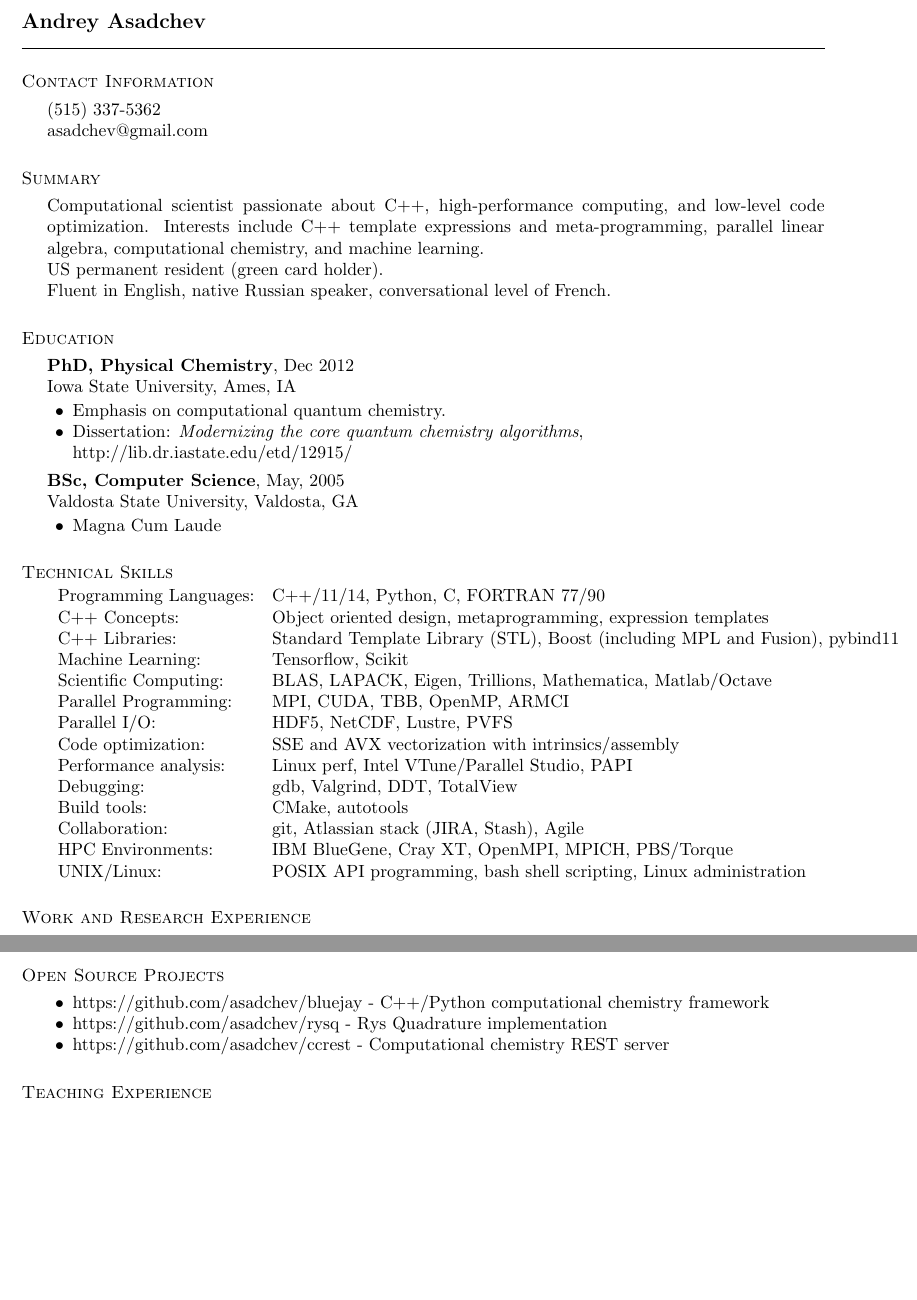
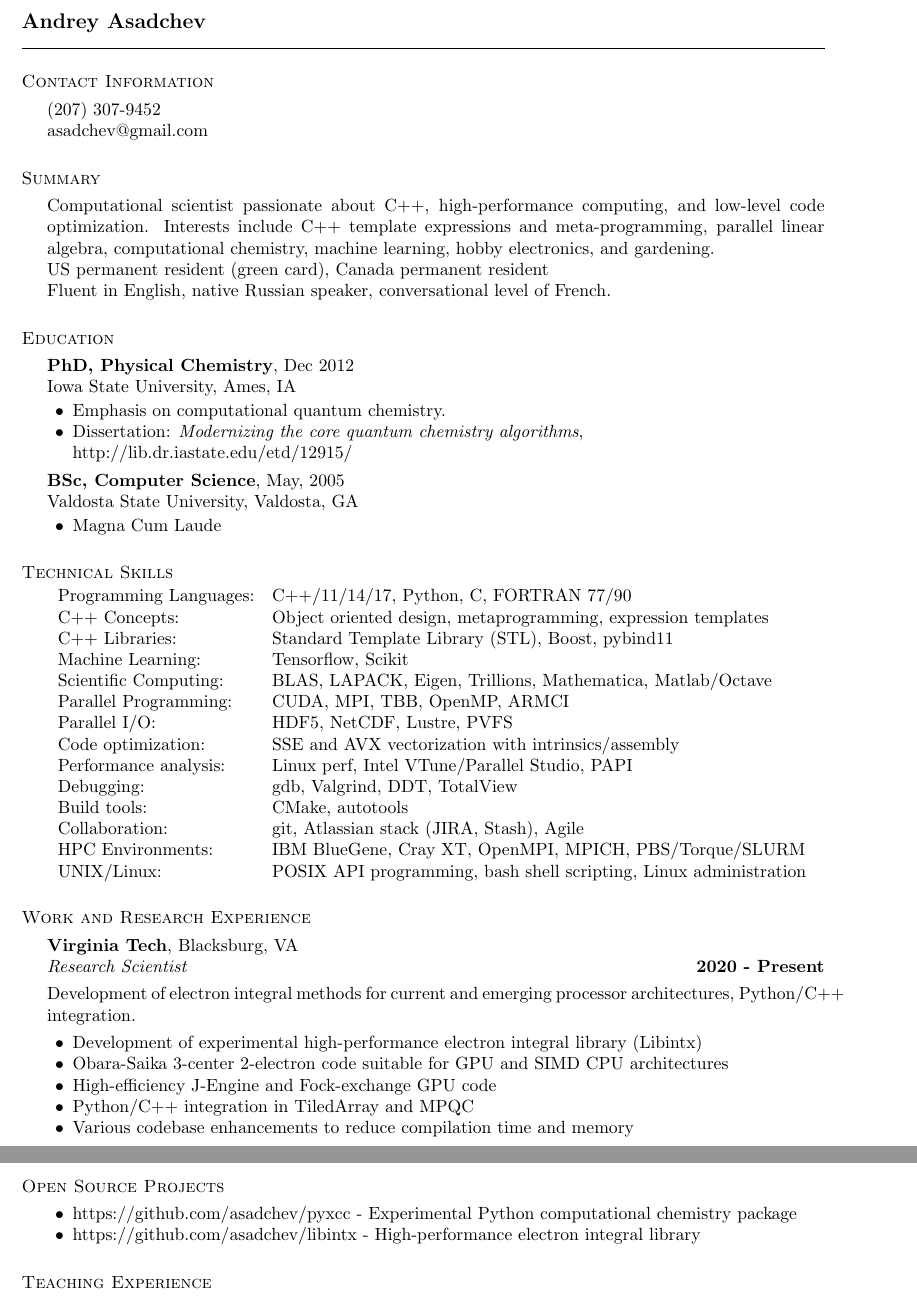
Before and after one commit to asadchev/cv, a LaTeX CV (asadchev.tex): two parts of pages 1 and 3 of 3, joined at a grey line, cut so that both start at the same text, the shorter picture padded with empty space. Compiled offline with pdfLaTeX.

Commit message:
2023 update

```diff
--- a/asadchev.tex
+++ b/asadchev.tex
@@ -34,15 +34,15 @@
 \begin{resume}
 \section{\sc Contact Information}
 \vspace{.05in}
-(515) 337-5362 \\
+(207) 307-9452 \\
 asadchev@gmail.com
 
 \section{\sc Summary}
 \vspace{.05in}
 Computational scientist passionate about C++, high-performance computing, and low-level code optimization.
 Interests include C++ template expressions and meta-programming, parallel linear algebra,
-computational chemistry, and machine learning. \\
-US permanent resident (green card holder).\\
+computational chemistry, machine learning, hobby electronics, and gardening. \\
+US permanent resident (green card), Canada permanent resident \\
 Fluent in English, native Russian speaker, conversational level of French.
 
 
@@ -69,23 +69,39 @@ Valdosta State University, Valdosta, GA
 \section{\sc Technical Skills}
 \vspace{.05in}
 \begin{tabular}{ l @{\hskip 1em} l }
-Programming Languages: & C++/11/14, Python, C, FORTRAN 77/90 \\
+Programming Languages: & C++/11/14/17, Python, C, FORTRAN 77/90 \\
 C++ Concepts: & Object oriented design, metaprogramming, expression templates \\
-C++ Libraries: & Standard Template Library (STL), Boost (including MPL and Fusion), pybind11 \\
+C++ Libraries: & Standard Template Library (STL), Boost, pybind11 \\
 Machine Learning: & Tensorflow, Scikit \\
 Scientific Computing: & BLAS, LAPACK, Eigen, Trillions, Mathematica, Matlab/Octave \\
-Parallel Programming: & MPI, CUDA, TBB, OpenMP, ARMCI \\
+Parallel Programming: & CUDA, MPI, TBB, OpenMP, ARMCI \\
 Parallel I/O: & HDF5, NetCDF, Lustre, PVFS \\
 Code optimization: & SSE and AVX vectorization with intrinsics/assembly \\
 Performance analysis: & Linux perf, Intel VTune/Parallel Studio, PAPI \\
 Debugging: & gdb, Valgrind, DDT, TotalView \\
 Build tools: & CMake, autotools \\
 Collaboration: & git, Atlassian stack (JIRA, Stash), Agile \\
-HPC Environments: & IBM BlueGene, Cray XT, OpenMPI, MPICH, PBS/Torque \\
+HPC Environments: & IBM BlueGene, Cray XT, OpenMPI, MPICH, PBS/Torque/SLURM \\
 UNIX/Linux: & POSIX API programming, bash shell scripting, Linux administration \\
 \end{tabular}
 
 
 \section{\sc Work and Research Experience}
 \vspace{.05in}
+{\bf Virginia Tech}, Blacksburg, VA \\
+{\it Research Scientist} \hfill {\bf 2020 - Present}
+
+Development of electron integral methods for current and emerging processor architectures,
+Python/C++ integration.
+\vspace{.05in}
+\begin{list2}
+\item Development of experimental high-performance electron integral library (Libintx)
+\item Obara-Saika 3-center 2-electron code suitable for GPU and SIMD CPU architectures
+\item High-efficiency J-Engine and Fock-exchange GPU code
+\item Python/C++ integration in TiledArray and MPQC
+\item Various codebase enhancements to reduce compilation time and memory
+\end{list2}
+
+\newpage
+
 {\bf Infosys Limited}, Palo Alto, CA \\
@@ -175,9 +186,8 @@ Participated in the development of The General Atomic and Molecular Electronic S
 \section{\sc Open Source Projects}
 \vspace{.1in}
 \begin{list2}
-  \item https://github.com/asadchev/bluejay - C++/Python computational chemistry framework
-  \item https://github.com/asadchev/rysq - Rys Quadrature implementation
-  \item https://github.com/asadchev/ccrest - Computational chemistry REST server
+  \item https://github.com/asadchev/pyxcc - Experimental Python computational chemistry package
+  \item https://github.com/asadchev/libintx - High-performance electron integral library
 \end{list2}
 
 \section{\sc Teaching Experience}
```
Also changed, not shown: asadchev.pdf, asadchev.tex (11 more changed lines).
